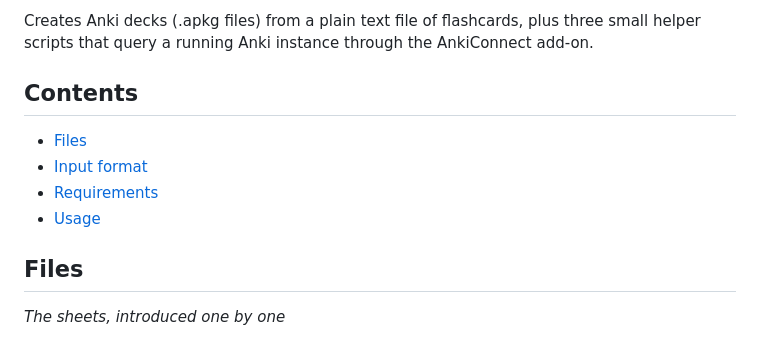
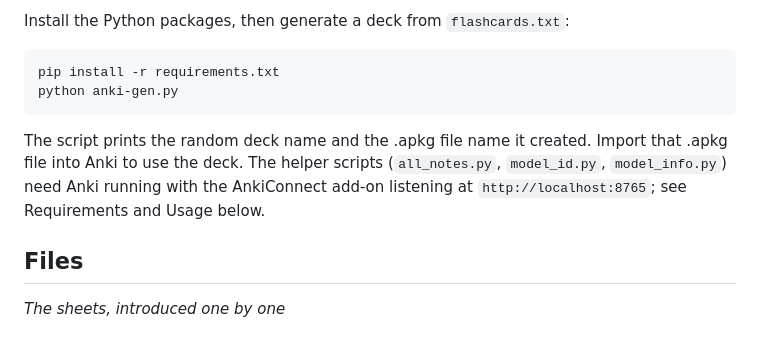
Before and after one commit to Epsilon0xCell/Anki-Deck-Creator, a Markdown page: README.md, the part around one of its changes. Rendered like a GitHub page.

````diff
--- a/README.md
+++ b/README.md
@@ -13,12 +15,12 @@ _Loose sheets go in as plain text and come out bound, painted in ink blue and oc
 
-Creates Anki decks (.apkg files) from a plain text file of flashcards, plus three small helper scripts that query a running Anki instance through the AnkiConnect add-on.
+Install the Python packages, then generate a deck from `flashcards.txt`:
 
-## Contents
+```
+pip install -r requirements.txt
+python anki-gen.py
+```
 
-- [Files](#files)
-- [Input format](#input-format)
-- [Requirements](#requirements)
-- [Usage](#usage)
+The script prints the random deck name and the .apkg file name it created. Import that .apkg file into Anki to use the deck. The helper scripts (`all_notes.py`, `model_id.py`, `model_info.py`) need Anki running with the AnkiConnect add-on listening at `http://localhost:8765`; see Requirements and Usage below.
 
 ## Files
 _The sheets, introduced one by one_
````
Also changed, not shown: other parts of README.md (+15 -7 lines).
